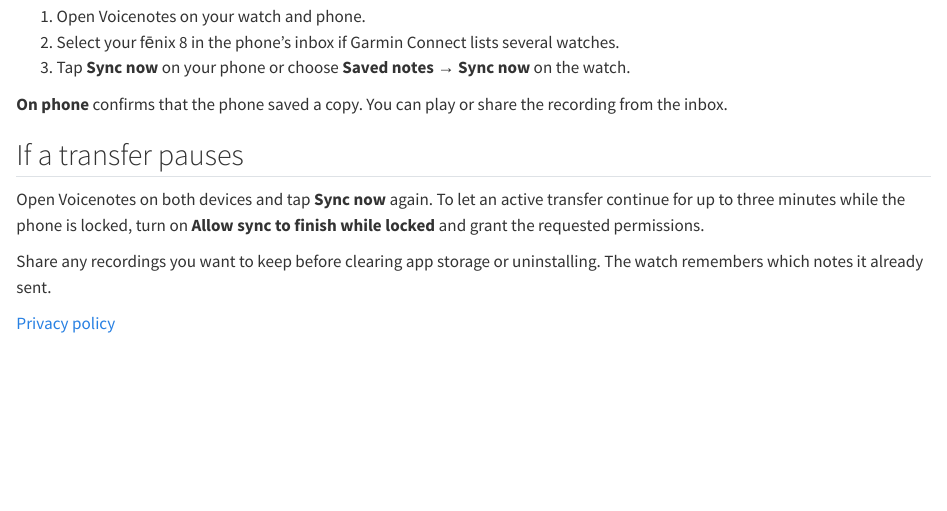
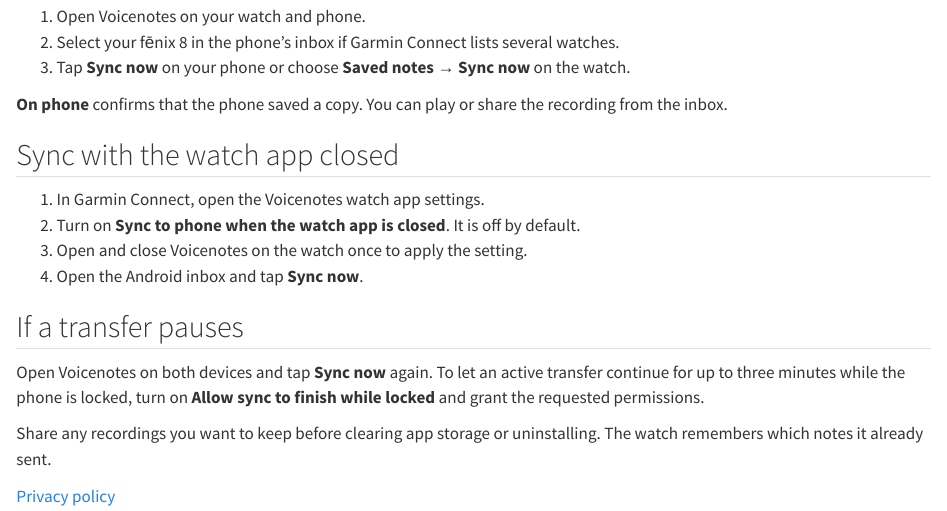
Before and after one commit to mnboos/garmin-voicenotes, a Quarto document (docs/android-sync.qmd): the page in a window 1100 px wide, from 310 px down. Rendered offline with R 4.5, knitr and Pandoc in place of Quarto, with nearby package versions.

Commit message:
feat(watch): add optional background phone sync
- Let the Android companion pull saved notes after the watch app closes.
- Stop scheduled receiver uploads when the queue is empty.

```diff
--- a/docs/android-sync.qmd
+++ b/docs/android-sync.qmd
@@ -21,6 +21,13 @@
 
 **On phone** confirms that the phone saved a copy. You can play or share the recording from the inbox.
 
+## Sync with the watch app closed
+
+1. In Garmin Connect, open the Voicenotes watch app settings.
+2. Turn on **Sync to phone when the watch app is closed**. It is off by default.
+3. Open and close Voicenotes on the watch once to apply the setting.
+4. Open the Android inbox and tap **Sync now**.
+
 ## If a transfer pauses
 
 Open Voicenotes on both devices and tap **Sync now** again. To let an active transfer continue for up to three minutes while the phone is locked, turn on **Allow sync to finish while locked** and grant the requested permissions.
```
Also changed, not shown: docs/upload.qmd (+1 -1 lines), 9 other files.
